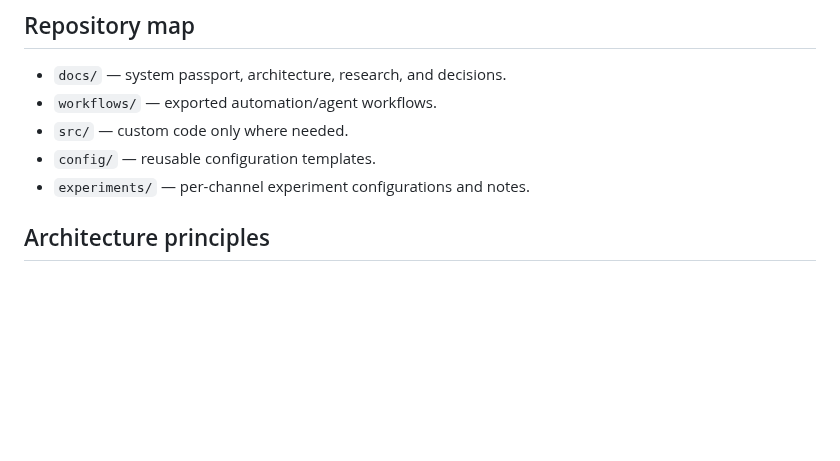
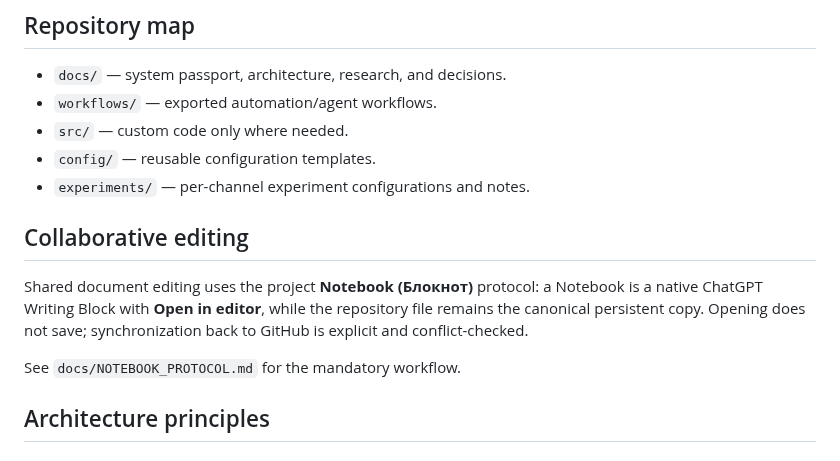
Before and after one commit to MikKrak/ChannelFactory, a Markdown page: README.md, the part around the change. Drawn GitHub-style; blank space fills up the shorter version.

Commit message:
Link Notebook protocol from README

```diff
--- a/README.md
+++ b/README.md
@@ -41,6 +41,12 @@ The reusable engine should handle research, editorial workflow, publishing, user
 - `src/` — custom code only where needed.
 - `config/` — reusable configuration templates.
 - `experiments/` — per-channel experiment configurations and notes.
+
+## Collaborative editing
+
+Shared document editing uses the project **Notebook (Блокнот)** protocol: a Notebook is a native ChatGPT Writing Block with **Open in editor**, while the repository file remains the canonical persistent copy. Opening does not save; synchronization back to GitHub is explicit and conflict-checked.
+
+See `docs/NOTEBOOK_PROTOCOL.md` for the mandatory workflow.
 
 
 ## Architecture principles
```
